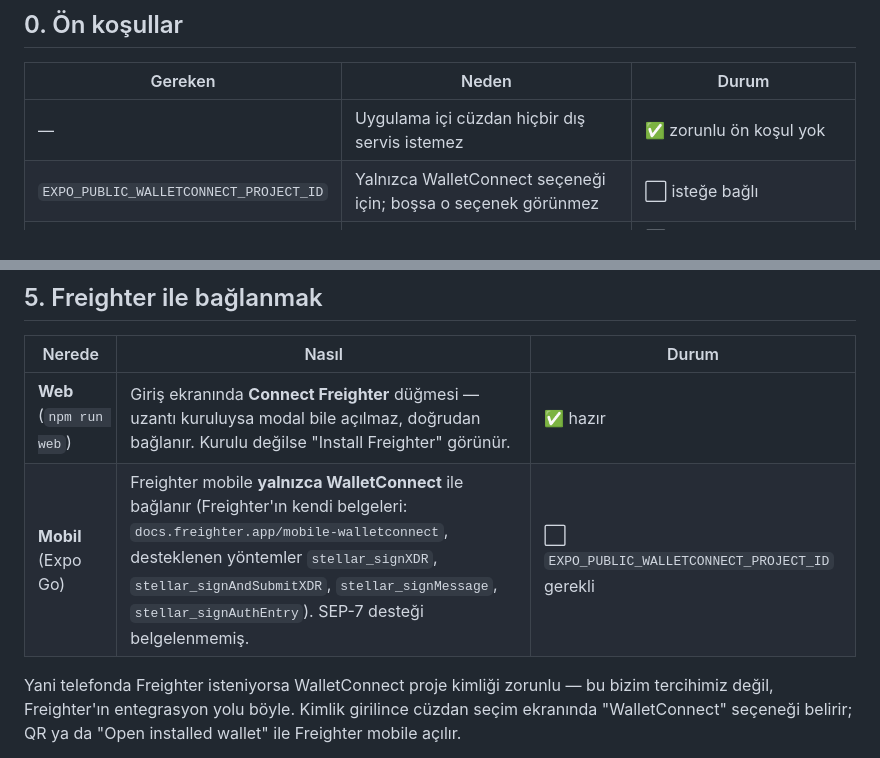
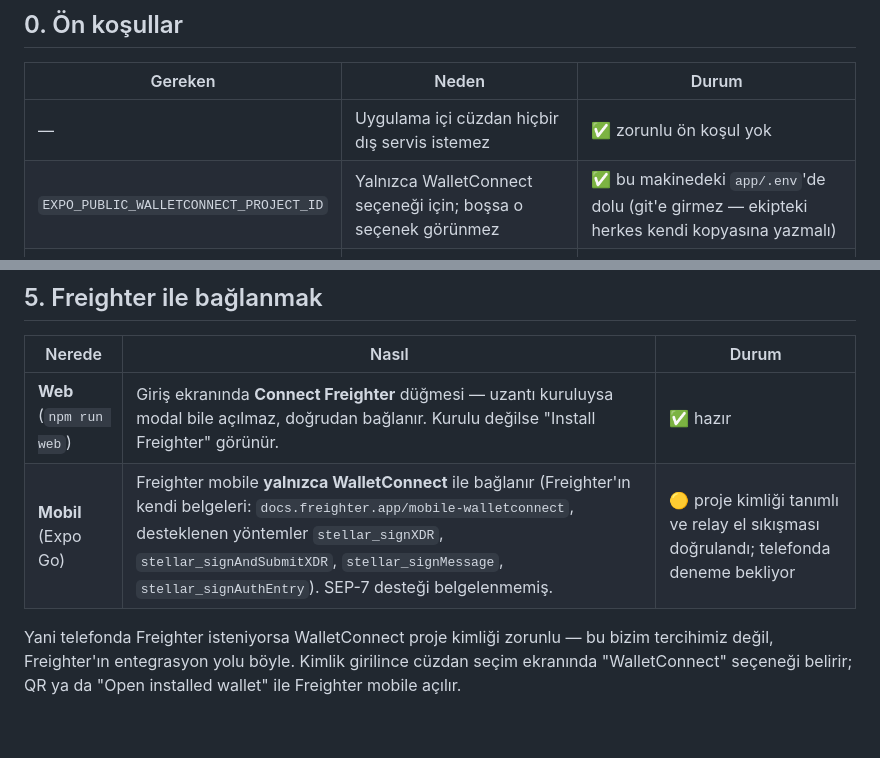
Before and after one commit to goktugtunc/Elevator, a Markdown page: docs/mobil-test.md, 2 parts joined by grey strips. Rendered like a GitHub page; blank space fills up the shorter version.

Commit message:
docs: WalletConnect proje kimliği tanımlandı
Kimlik app/.env içinde (git'e girmez). Doğrulandı: explorer API kimliği kabul
ediyor (geçersiz kimlik 401 dönerken 200), relay bağlantısı kuruluyor ve
uygulamanın kullandığı namespace ile (stellar:testnet, stellar_signXDR)
geçerli bir wc: eşleşme URI'si üretiliyor. Telefonda deneme bekliyor.

Co-Authored-By: Claude Opus 5 (1M context) <noreply@anthropic.com>

```diff
--- a/docs/mobil-test.md
+++ b/docs/mobil-test.md
@@ -9,7 +9,7 @@ Bu yüzden development build gerekmez.
 | Gereken | Neden | Durum |
 |---|---|---|
 | — | Uygulama içi cüzdan hiçbir dış servis istemez | ✅ zorunlu ön koşul yok |
-| `EXPO_PUBLIC_WALLETCONNECT_PROJECT_ID` | Yalnızca WalletConnect seçeneği için; boşsa o seçenek görünmez | ⬜ isteğe bağlı |
+| `EXPO_PUBLIC_WALLETCONNECT_PROJECT_ID` | Yalnızca WalletConnect seçeneği için; boşsa o seçenek görünmez | ✅ bu makinedeki `app/.env`'de dolu (git'e girmez — ekipteki herkes kendi kopyasına yazmalı) |
 | Xcode (App Store) | Yalnızca simülatör için gerekir; Expo Go yolu Xcode istemez | ⬜ bu makinede yalnızca Command Line Tools var |
 | Lobstr ya da xBull (telefonda) | Yalnızca SEP-7 yolu için; uygulama içi cüzdanda gerekmez | ⬜ |
 | Expo Go (telefonda) | Uygulamayı derlemeden çalıştırır | ⬜ App Store / Play Store |
@@ -85,7 +85,7 @@ ile okut → "Connect wallet" → "Open in Lobstr".
 | Nerede | Nasıl | Durum |
 |---|---|---|
 | **Web** (`npm run web`) | Giriş ekranında **Connect Freighter** düğmesi — uzantı kuruluysa modal bile açılmaz, doğrudan bağlanır. Kurulu değilse "Install Freighter" görünür. | ✅ hazır |
-| **Mobil** (Expo Go) | Freighter mobile **yalnızca WalletConnect** ile bağlanır (Freighter'ın kendi belgeleri: `docs.freighter.app/mobile-walletconnect`, desteklenen yöntemler `stellar_signXDR`, `stellar_signAndSubmitXDR`, `stellar_signMessage`, `stellar_signAuthEntry`). SEP-7 desteği belgelenmemiş. | ⬜ `EXPO_PUBLIC_WALLETCONNECT_PROJECT_ID` gerekli |
+| **Mobil** (Expo Go) | Freighter mobile **yalnızca WalletConnect** ile bağlanır (Freighter'ın kendi belgeleri: `docs.freighter.app/mobile-walletconnect`, desteklenen yöntemler `stellar_signXDR`, `stellar_signAndSubmitXDR`, `stellar_signMessage`, `stellar_signAuthEntry`). SEP-7 desteği belgelenmemiş. | 🟡 proje kimliği tanımlı ve relay el sıkışması doğrulandı; telefonda deneme bekliyor |
 
 Yani telefonda Freighter isteniyorsa WalletConnect proje kimliği zorunlu — bu bizim
 tercihimiz değil, Freighter'ın entegrasyon yolu böyle. Kimlik girilince cüzdan
```
